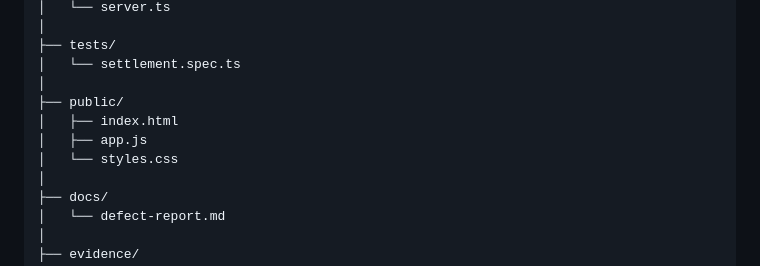
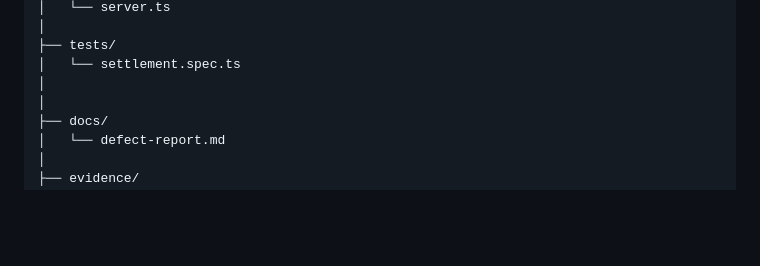
Before and after one commit to Mahan1817/Settlement-Regression-Quest, a Markdown page: README.md, the part around the change. Drawn GitHub-style; blank space fills up the shorter version.

```diff
--- a/README.md
+++ b/README.md
@@ -54,10 +54,6 @@ settlement-regression-quest/
 ├── tests/
 │   └── settlement.spec.ts
 │
-├── public/
-│   ├── index.html
-│   ├── app.js
-│   └── styles.css
 │
 ├── docs/
 │   └── defect-report.md
```
